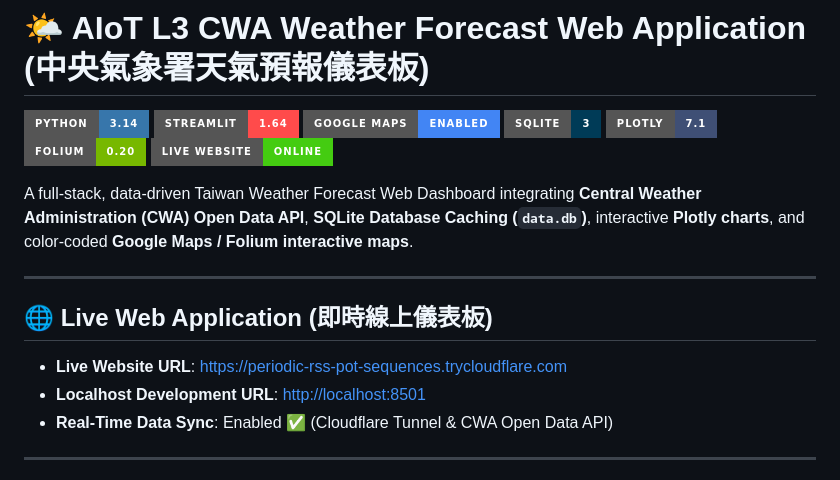
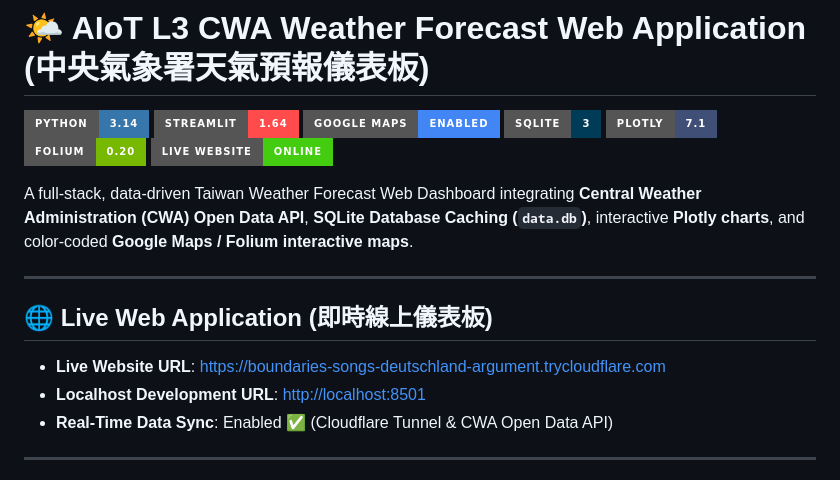
Before and after one commit to aghoniln/AIoT_L3_CWA_HW1, a Markdown page: README.md, the part around one of its changes. GitHub-like rendering; badges without logos.

Commit message:
Update Live Website URL to new Cloudflare tunnel (boundaries-songs-deutschland-argument)

```diff
--- a/README.md
+++ b/README.md
@@ -14,7 +14,7 @@ A full-stack, data-driven Taiwan Weather Forecast Web Dashboard integrating **Ce
 
 ## 🌐 Live Web Application (即時線上儀表板)
 
-- **Live Website URL**: [https://periodic-rss-pot-sequences.trycloudflare.com](https://periodic-rss-pot-sequences.trycloudflare.com)
+- **Live Website URL**: [https://boundaries-songs-deutschland-argument.trycloudflare.com](https://boundaries-songs-deutschland-argument.trycloudflare.com)
 - **Localhost Development URL**: [http://localhost:8501](http://localhost:8501)
 - **Real-Time Data Sync**: Enabled ✅ (Cloudflare Tunnel & CWA Open Data API)
 
```
Also changed, not shown: other parts of README.md (+1 -1 lines).
